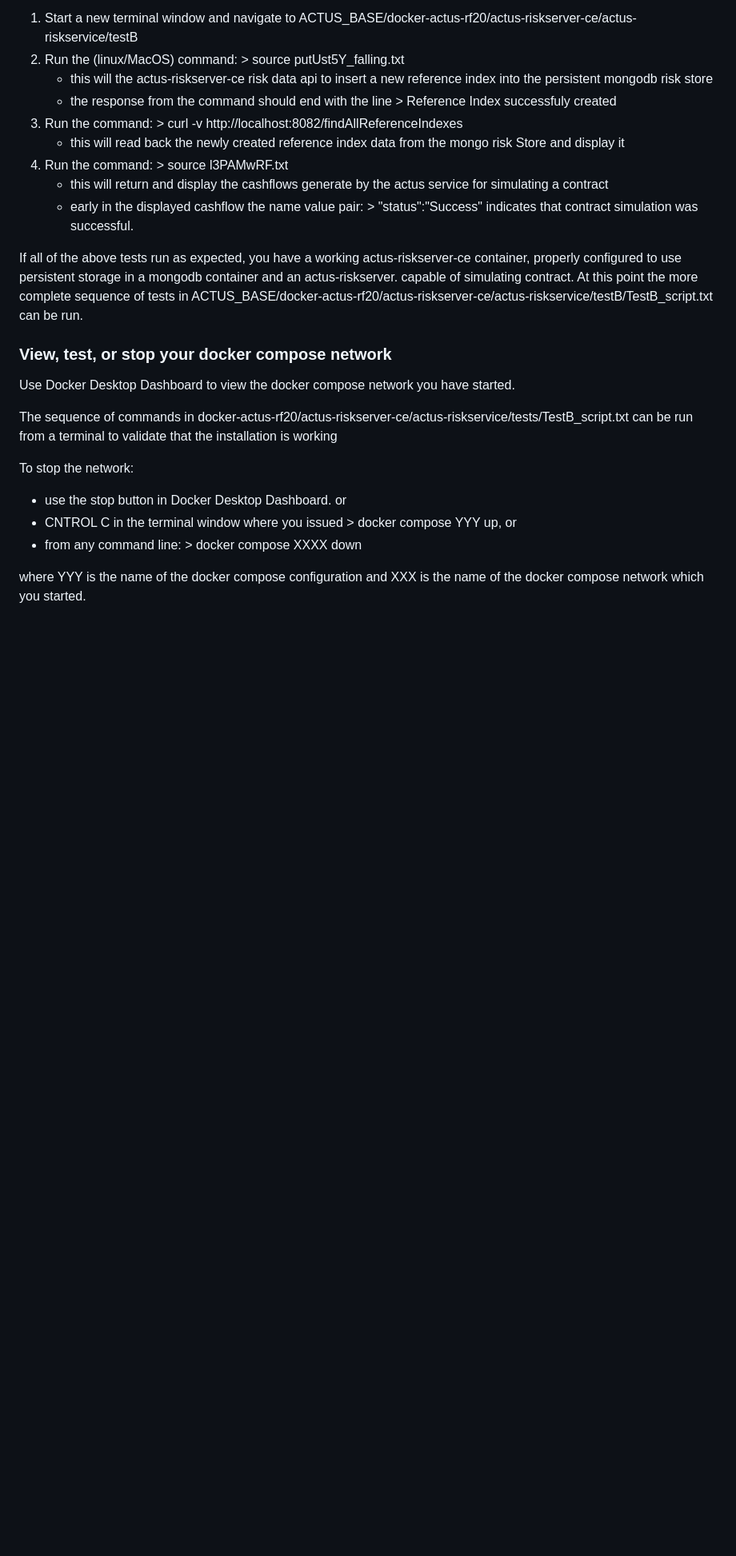
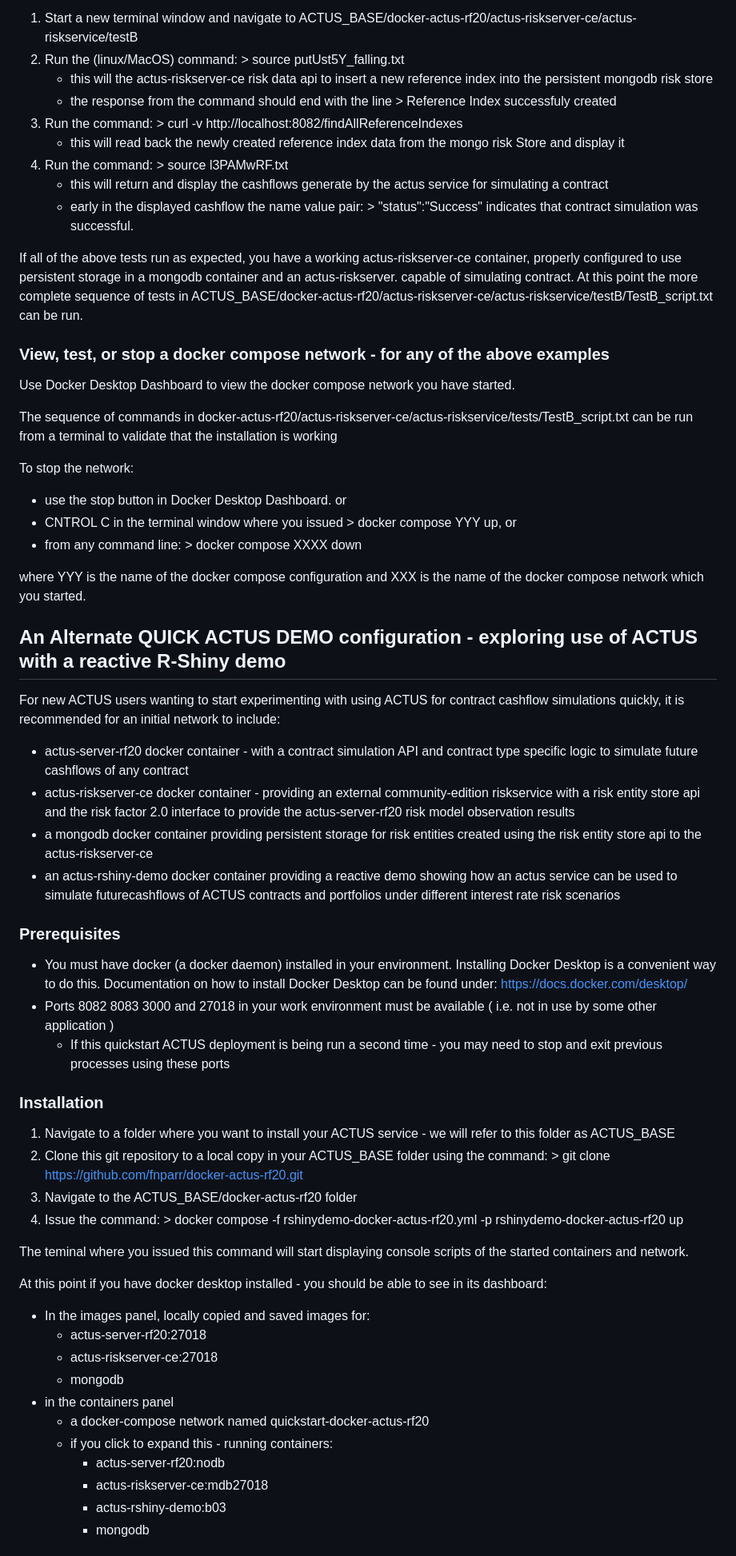
Before and after one commit to actusfrf/actus-docker-networks, a Markdown page: README.md, the part around one of its changes. Shown at 80% size. Drawn GitHub-style; blank space fills up the shorter version.

Commit message:
update readme with docker compose script name changes and updates README instructions

```diff
--- a/README.md
+++ b/README.md
@@ -73,7 +62,7 @@ If all of the above tests run as expected, you have a working actus-riskserver-c
 persistent storage in a mongodb container and an actus-riskserver. capable of simulating contract. At this point the
 more complete sequence of tests in ACTUS_BASE/docker-actus-rf20/actus-riskserver-ce/actus-riskservice/testB/TestB_script.txt can be run.
 
-### View, test,  or stop your docker compose network
+### View, test,  or stop a docker compose network - for any of the above examples
 Use Docker Desktop Dashboard to view the docker compose network you have started.
 
 The sequence of commands in docker-actus-rf20/actus-riskserver-ce/actus-riskservice/tests/TestB_script.txt
@@ -86,3 +75,36 @@ To stop the network:
 
 where YYY is the name of the docker compose configuration and XXX is the name of the docker compose network which you started.
 
+## An Alternate QUICK ACTUS DEMO configuration - exploring use of ACTUS with a reactive R-Shiny demo
+For new ACTUS users wanting to start experimenting with using ACTUS for contract cashflow simulations quickly, it is recommended for an initial network to include:
+*  actus-server-rf20 docker container - with a contract simulation API and contract type specific logic to simulate future cashflows of any contract
+*  actus-riskserver-ce docker container - providing an external community-edition riskservice with a risk entity store api and the risk factor 2.0 interface to provide the actus-server-rf20 risk model observation results
+*  a mongodb docker container providing persistent storage for risk entities created using the risk entity store api to the actus-riskserver-ce
+*  an actus-rshiny-demo docker container providing a reactive demo showing how an actus service can be used to simulate futurecashflows of ACTUS contracts and portfolios under different interest rate risk scenarios
+
+### Prerequisites
+*   You must have docker (a docker daemon) installed in your environment. Installing Docker Desktop is a convenient way to do this. Documentation on how to install Docker Desktop can be found under: https://docs.docker.com/desktop/
+*   Ports 8082 8083 3000 and 27018 in your work environment must be available ( i.e. not in use by some other application )
+    *  If this quickstart ACTUS deployment is being run a second time - you may need to stop and exit previous processes using these ports
+
+### Installation
+1.  Navigate to a folder where you want to install your ACTUS service - we will refer to this folder as ACTUS_BASE
+2.  Clone this git repository to a local copy in your ACTUS_BASE folder using the command: > git clone https://github.com/fnparr/docker-actus-rf20.git
+3.  Navigate to the ACTUS_BASE/docker-actus-rf20 folder
+4.  Issue the command: > docker compose -f rshinydemo-docker-actus-rf20.yml -p rshinydemo-docker-actus-rf20 up
+
+The teminal where you issued this command will start displaying console scripts of the started containers and network.
+
+At this point if you have docker desktop installed - you should be able to see in its dashboard:
+*    In the images panel, locally copied and saved images for:
+     * actus-server-rf20:27018
+     *   actus-riskserver-ce:27018
+     *   mongodb
+*    in the containers panel
+     *   a docker-compose network named quickstart-docker-actus-rf20
+     *   if you click to expand this - running containers:
+         *    actus-server-rf20:nodb
+         *    actus-riskserver-ce:mdb27018
+         *    actus-rshiny-demo:b03
+         *    mongodb
+
```
Also changed, not shown: other parts of README.md (+22 -26 lines).
